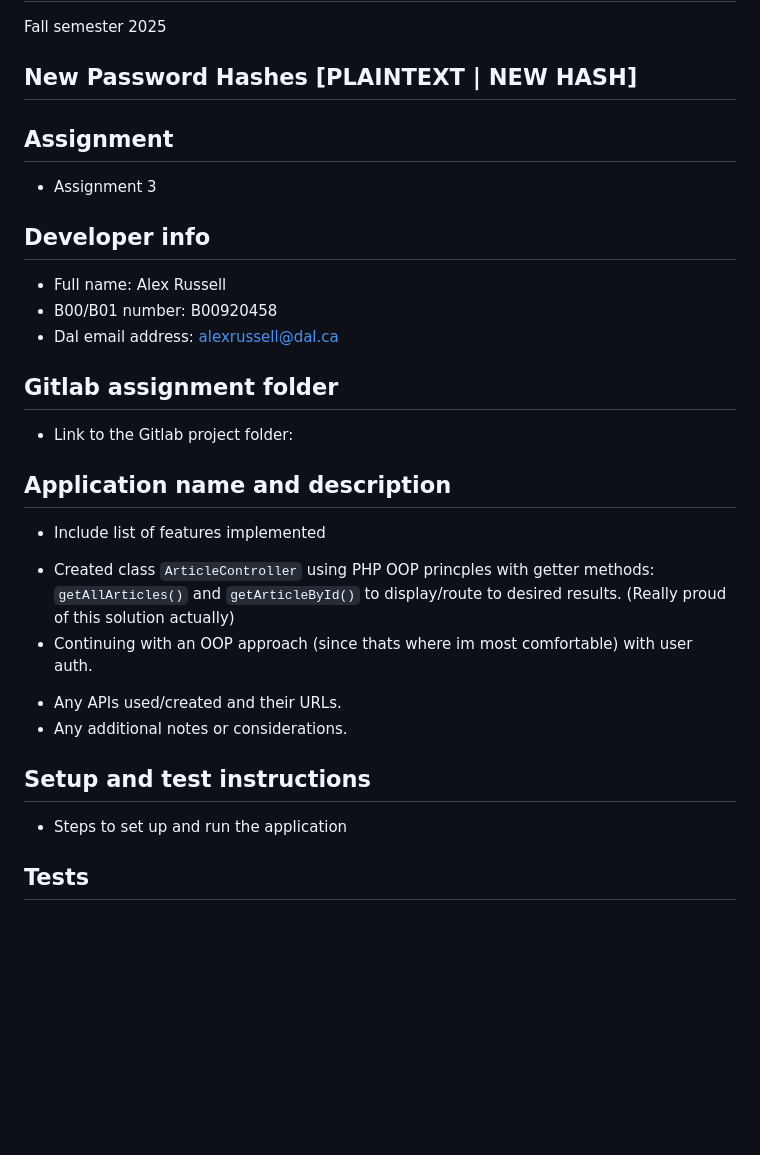
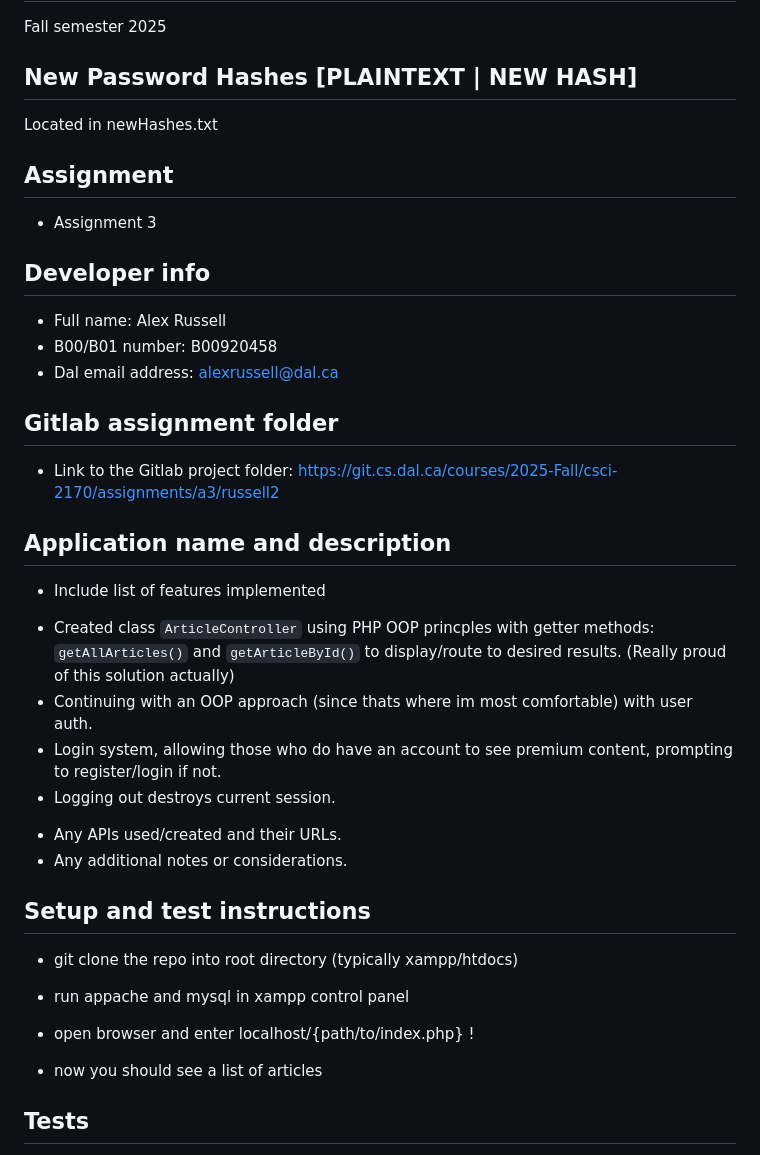
Before and after one commit to AlexVRussell/article-display, a Markdown page: README.md, the part around the change printed below. Rendered like a GitHub page; blank space fills up the shorter version.

```diff
--- a/README.md
+++ b/README.md
@@ -3,6 +3,7 @@
 Fall semester 2025
 
 ## New Password Hashes [PLAINTEXT | NEW HASH]
+Located in newHashes.txt
 
 ## Assignment
 
@@ -16,20 +17,28 @@ Fall semester 2025
 
 ## Gitlab assignment folder
 
-* Link to the Gitlab project folder:
+* Link to the Gitlab project folder: https://git.cs.dal.ca/courses/2025-Fall/csci-2170/assignments/a3/russell2
 
 ## Application name and description
 
 * Include list of features implemented
 - Created class `ArticleController` using PHP OOP princples with getter methods: `getAllArticles()` and `getArticleById()` to display/route to desired results. (Really proud of this solution actually)
 - Continuing with an OOP approach (since thats where im most comfortable) with user auth.
+- Login system, allowing those who do have an account to see premium content, prompting to register/login if not.
+- Logging out destroys current session.
 
 * Any APIs used/created and their URLs.
 * Any additional notes or considerations.
 
 ## Setup and test instructions
 
-* Steps to set up and run the application
+- git clone the repo into root directory (typically xampp/htdocs)
+
+- run appache and mysql in xampp control panel
+
+- open browser and enter localhost/{path/to/index.php} !
+
+- now you should see a list of articles
 
 ## Tests
 
```
Also changed, not shown: other parts of README.md (+11 -4 lines), public/assets/test3.png (added), public/assets/test4.png (added), 7 other files.
